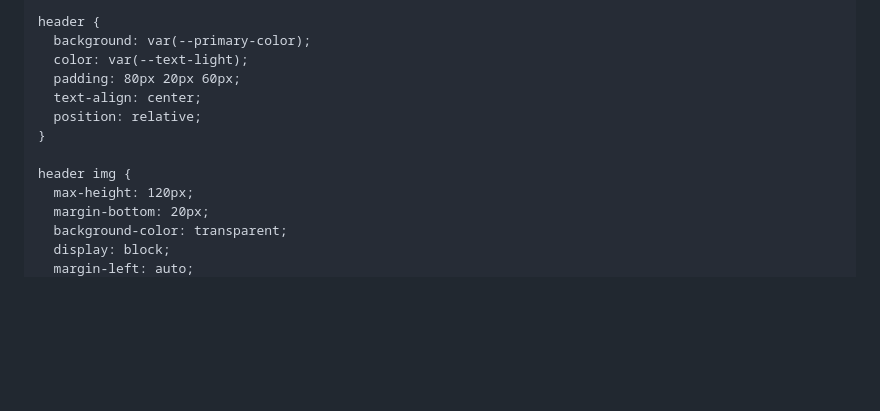
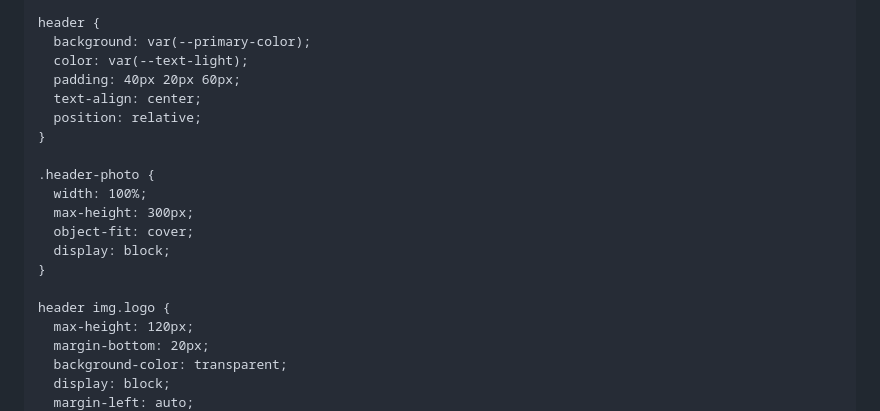
Before and after one commit to stratosphereads/stratosphere-website, a Markdown page: README.md, the part around one of its changes. Drawn GitHub-style; blank space fills up the shorter version.

```diff
--- a/README.md
+++ b/README.md
@@ -29,12 +29,19 @@
     header {
       background: var(--primary-color);
       color: var(--text-light);
-      padding: 80px 20px 60px;
+      padding: 40px 20px 60px;
       text-align: center;
       position: relative;
     }
 
-    header img {
+    .header-photo {
+      width: 100%;
+      max-height: 300px;
+      object-fit: cover;
+      display: block;
+    }
+
+    header img.logo {
       max-height: 120px;
       margin-bottom: 20px;
       background-color: transparent;
```
Also changed, not shown: other parts of README.md (+2 -78 lines).
